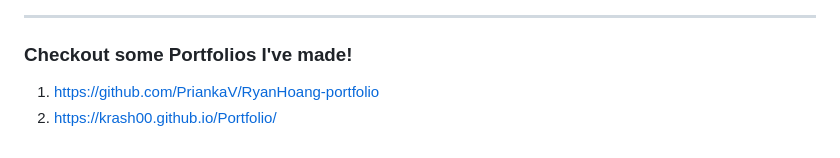
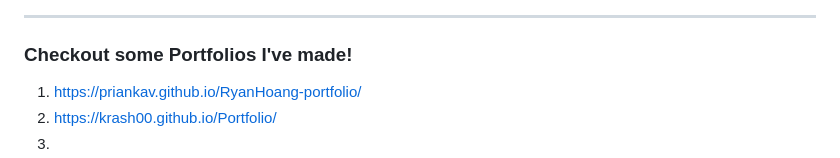
Before and after one commit to PriankaV/priankav, a Markdown page: README.md, the part around the change. GitHub-like rendering.

```diff
--- a/README.md
+++ b/README.md
@@ -35,8 +35,9 @@
 -----
 <h3 align="Left">Checkout some Portfolios I've made!</h3>
 
-1. https://github.com/PriankaV/RyanHoang-portfolio
+1. https://priankav.github.io/RyanHoang-portfolio/
 2. https://krash00.github.io/Portfolio/
+3.
 
 <!--## Hello!! 👋 My name is Prianka Vikram
 
```
